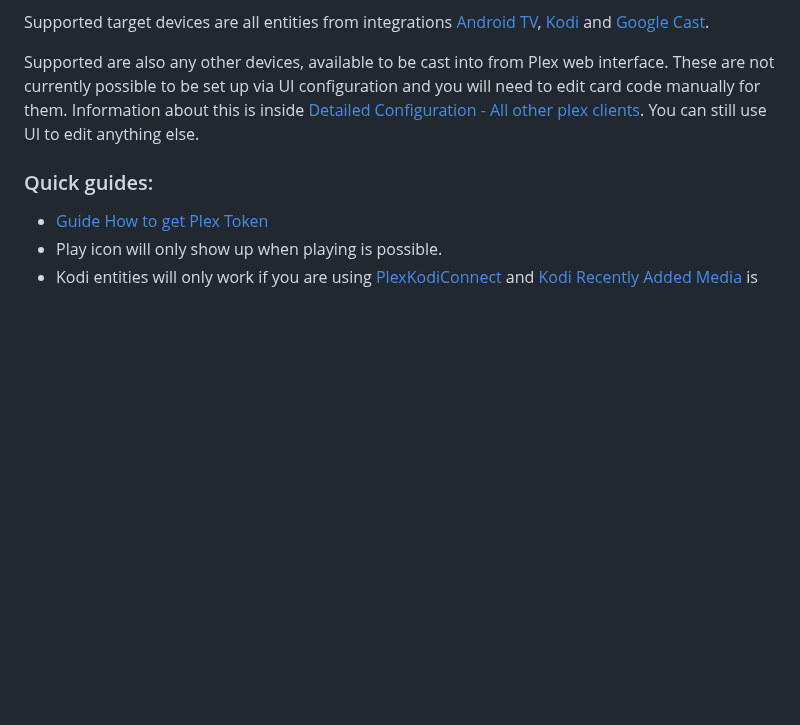
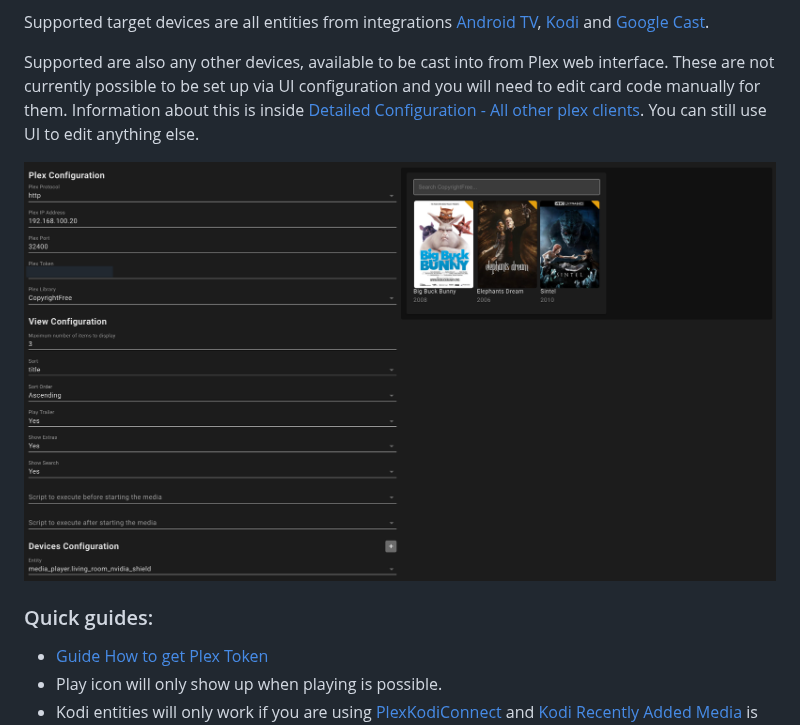
Before and after one commit to JurajNyiri/PlexMeetsHomeAssistant, a Markdown page: README.md, the part around the change. Rendered like a GitHub page; pictures changed too: images/ui_configuration.png (added); blank space fills up the shorter version.

Commit message:
no message

```diff
--- a/README.md
+++ b/README.md
@@ -28,6 +28,8 @@ You can use UI to configure your card which will automatically load up your libr
 Supported target devices are all entities from integrations [Android TV](https://www.home-assistant.io/integrations/androidtv/), [Kodi](https://www.home-assistant.io/integrations/kodi/) and [Google Cast](https://www.home-assistant.io/integrations/cast/).
 
 Supported are also any other devices, available to be cast into from Plex web interface. These are not currently possible to be set up via UI configuration and you will need to edit card code manually for them. Information about this is inside [Detailed Configuration - All other plex clients](https://github.com/JurajNyiri/PlexMeetsHomeAssistant/blob/main/DETAILED_CONFIGURATION.md#all-other-plex-clients). You can still use UI to edit anything else.
+
+![Configuration via UI](https://github.com/JurajNyiri/PlexMeetsHomeAssistant/blob/main/images/ui_configuration.png)
 
 ### Quick guides:
 
```
